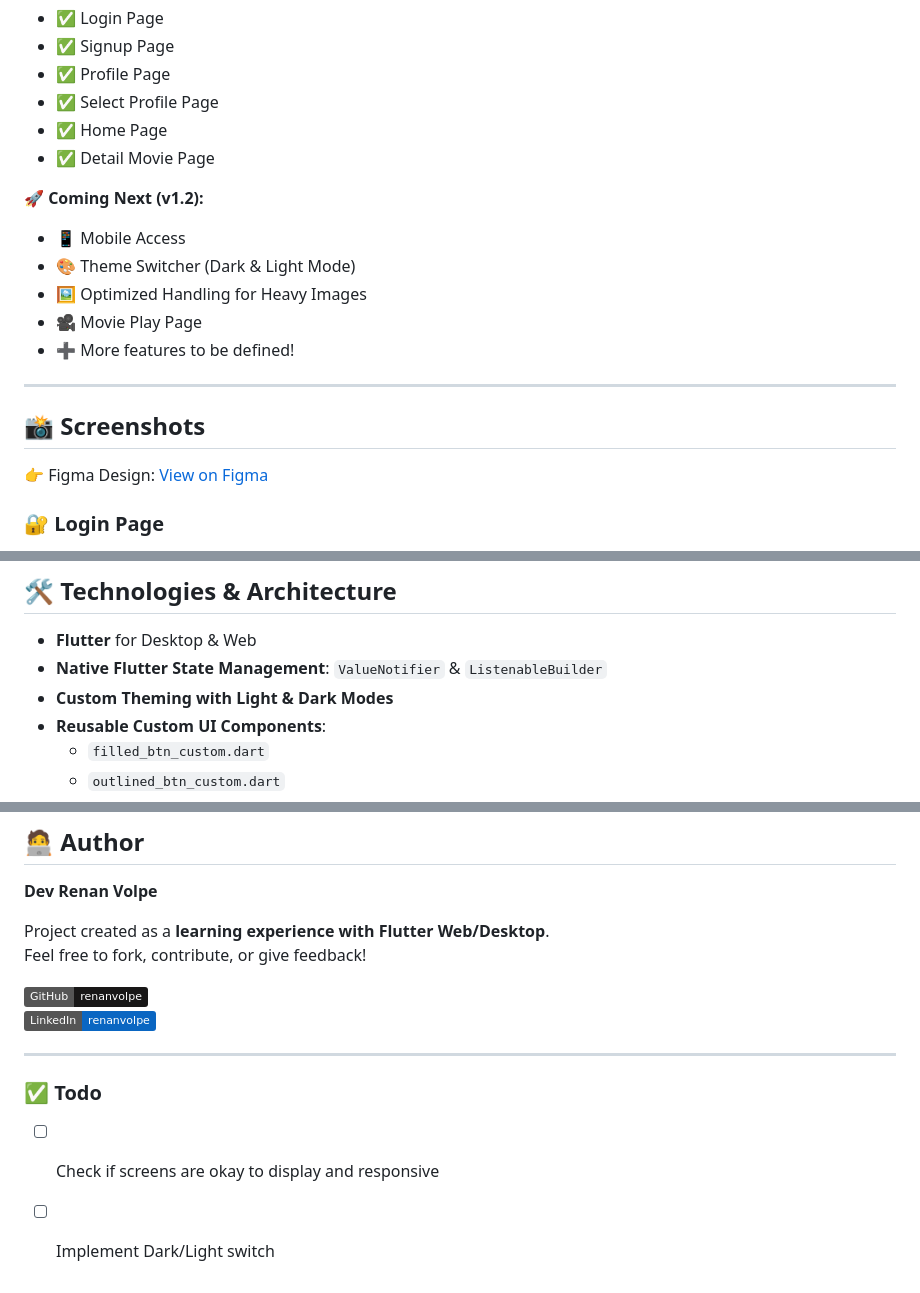
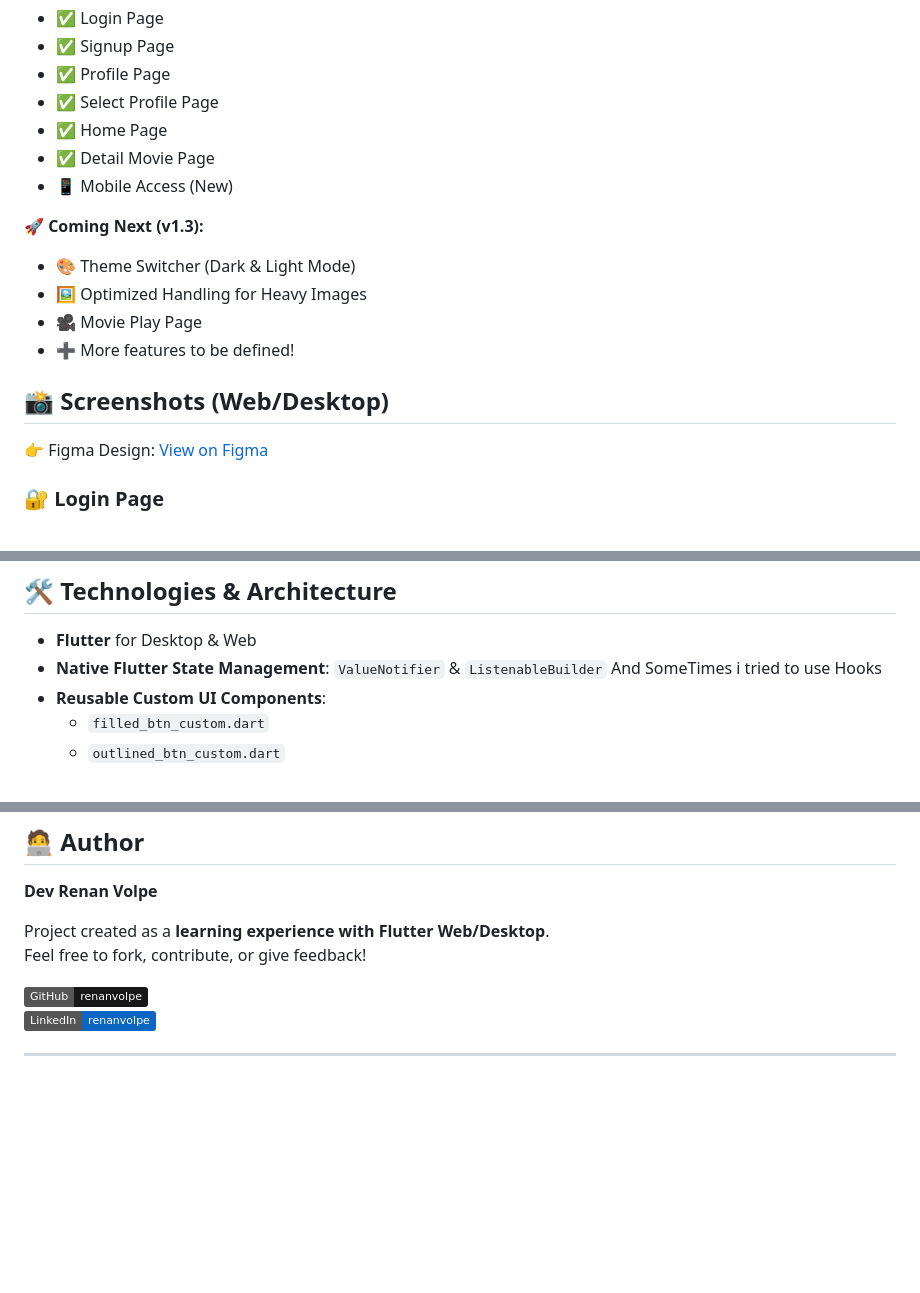
Before and after one commit to renanvolpe/moovie-software, a Markdown page: README.md, 3 parts joined by grey strips. GitHub-like rendering; badges without logos; blank space fills up the shorter version.

```diff
--- a/README.md
+++ b/README.md
@@ -10,17 +11,16 @@ A Flutter project focused on **Web and Desktop platforms**, designed to explore
 - ✅ Select Profile Page
 - ✅ Home Page
 - ✅ Detail Movie Page
+- 📱 Mobile Access (New)
 
-🚀 **Coming Next (v1.2):**
-- 📱 Mobile Access
+🚀 **Coming Next (v1.3):**
 - 🎨 Theme Switcher (Dark & Light Mode)
 - 🖼️ Optimized Handling for Heavy Images
 - 🎥 Movie Play Page
 - ➕ More features to be defined!
 
----
 
-## 📸 Screenshots
+## 📸 Screenshots (Web/Desktop)
 
 👉 Figma Design: [View on Figma](https://www.figma.com/design/7UcT1z2GBcXN97ebcnMBEU/Movie---Series-Website--Community-?node-id=0-1&p=f&t=a2rDoR6JQpCw5NHr-0)
 
@@ -53,8 +75,7 @@ A Flutter project focused on **Web and Desktop platforms**, designed to explore
 ## 🛠️ Technologies & Architecture
 
 - **Flutter** for Desktop & Web
-- **Native Flutter State Management**: `ValueNotifier` & `ListenableBuilder`
-- **Custom Theming with Light & Dark Modes**
+- **Native Flutter State Management**: `ValueNotifier` & `ListenableBuilder`  And SomeTimes i tried to use Hooks
 - **Reusable Custom UI Components**:
   - `filled_btn_custom.dart`
   - `outlined_btn_custom.dart`
@@ -108,7 +129,3 @@ Feel free to fork, contribute, or give feedback!
 [![LinkedIn](https://img.shields.io/badge/LinkedIn-renanvolpe-0A66C2?logo=linkedin&logoColor=white)](https://www.linkedin.com/in/renanvolpe/)
 
 ---
-
-### ✅ Todo
-- [ ] Check if screens are okay to display and responsive
-- [ ] Implement Dark/Light switch
```
Also changed, not shown: other parts of README.md (+27 -4 lines).
